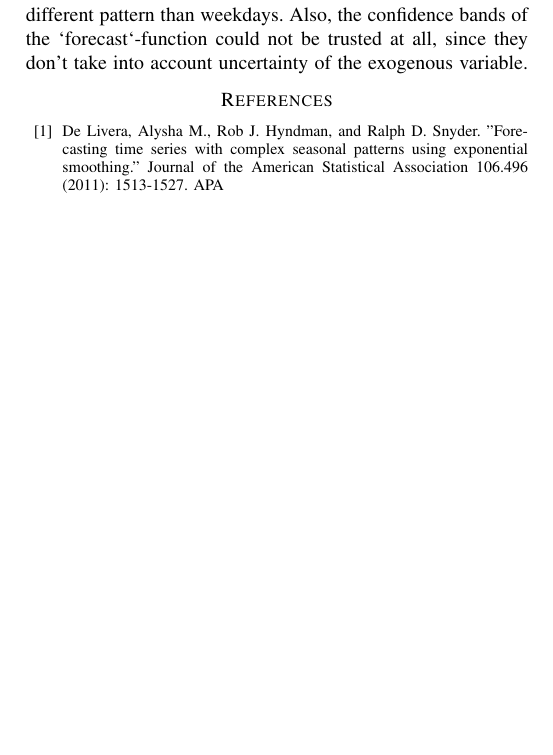
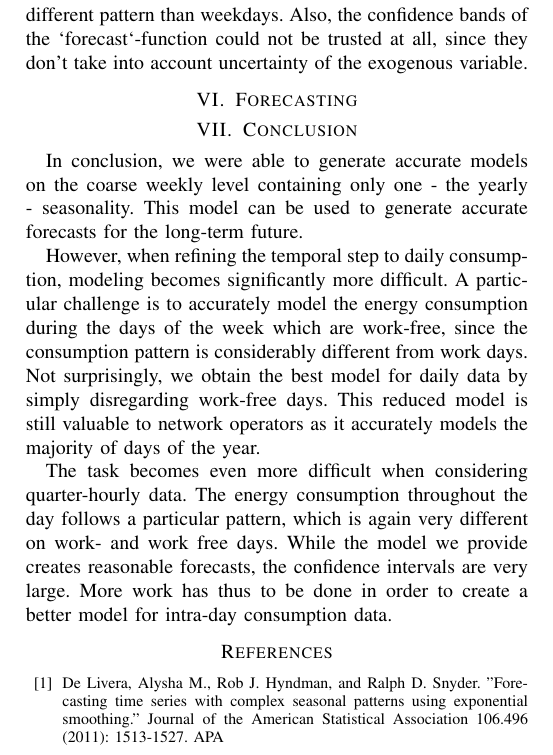
Before and after one commit to mattminder/SwissEnergyGrid, a LaTeX paper (report/project_report.tex): part of page 3 of 7, cut so that both start at the same text, the shorter picture padded with empty space. Compiled offline with pdfLaTeX; a missing font is replaced by an installed copy or a similar font; a LaTeX package or settings file that is missing is left out.

Commit message:
conclusion

```diff
--- a/report/project_report.tex
+++ b/report/project_report.tex
@@ -133,10 +135,24 @@ We found that $SARIMA(2, 1, 2) \times (0, 1, 1)_7$ yields a good fit. The corres
 
 \section{15min Data}
 We now look at the data in the 15 minute timeframe, as present in the original data provided by SWISSGRID. When we look at the time series itself and the ACF plot in figure \ref{15min}, we can see that there are at least 3 seasonalities. They are daily (lag 96), weekly (lag 672) and yearly (lag 35040). This also aligns with our intuition: In addition to the weekly patterns (weekend) and yearly patterns (summer-winter), we expect to have a daily pattern (day-night).
+
 \subsection{Modeling Seasonality with TBATS}
 Normal SARIMA models don’t support multiple seasonalities. We therefore resort to another model called TBATS (\textbf{T}rigonometric, \textbf{B}ox-Cox transform, \textbf{A}RMA errors, \textbf{T}rend and \textbf{S}easonal components) proposed by De Livera, Alysha M., Rob J. Hyndman and Ralph D. Snyder \cite{TBATS_paper}. The TBATS model uses a Fourier series to model each seasonality. Box-Cox transformations are also incorporated and the residuals are modeled using an ARMA model.
 \par
 The result is not convincing however. The residuals are clearly neither gaussian nor white noise (Figure \ref{15min}). Clearly, more work would have to be done to obtain a good result here. For example, one could use the predictions from our previous models for higher time-frames as covariates for a model. After obtaining the prediction for the day, we could limit ourself to just modeling the daily evolution. However we would have to take into account the fact that weekends have a different pattern than weekdays. Also, the confidence bands  of the `forecast`-function could not be trusted at all, since they don’t take into account uncertainty of the exogenous variable.
+
+\section{Forecasting}
+
+
+\section{Conclusion}
+In conclusion, we were able to generate accurate models on the coarse weekly level containing only one - the yearly - seasonality. This model can be used to generate accurate forecasts for the long-term future.
+\par
+However, when refining the temporal step to daily consumption, modeling becomes significantly more difficult. A particular challenge is to accurately model the energy consumption during the days of the week which are work-free, since the consumption pattern is considerably different from work days. Not surprisingly, we obtain the best model for daily data by simply disregarding work-free days. This reduced model is still valuable to network operators as it accurately models the majority of days of the year.
+\par
+The task becomes even more difficult when considering quarter-hourly data. The energy consumption throughout the day follows a particular pattern, which is again very different on work- and work free days. While the model we provide creates reasonable forecasts, the confidence intervals are very large. More work has thus to be done in order to create a better model for intra-day consumption data.
+\par
+
+
 
 \begin{thebibliography}{00}
 
```
Also changed, not shown: report/project_report.tex (4 more changed lines).
